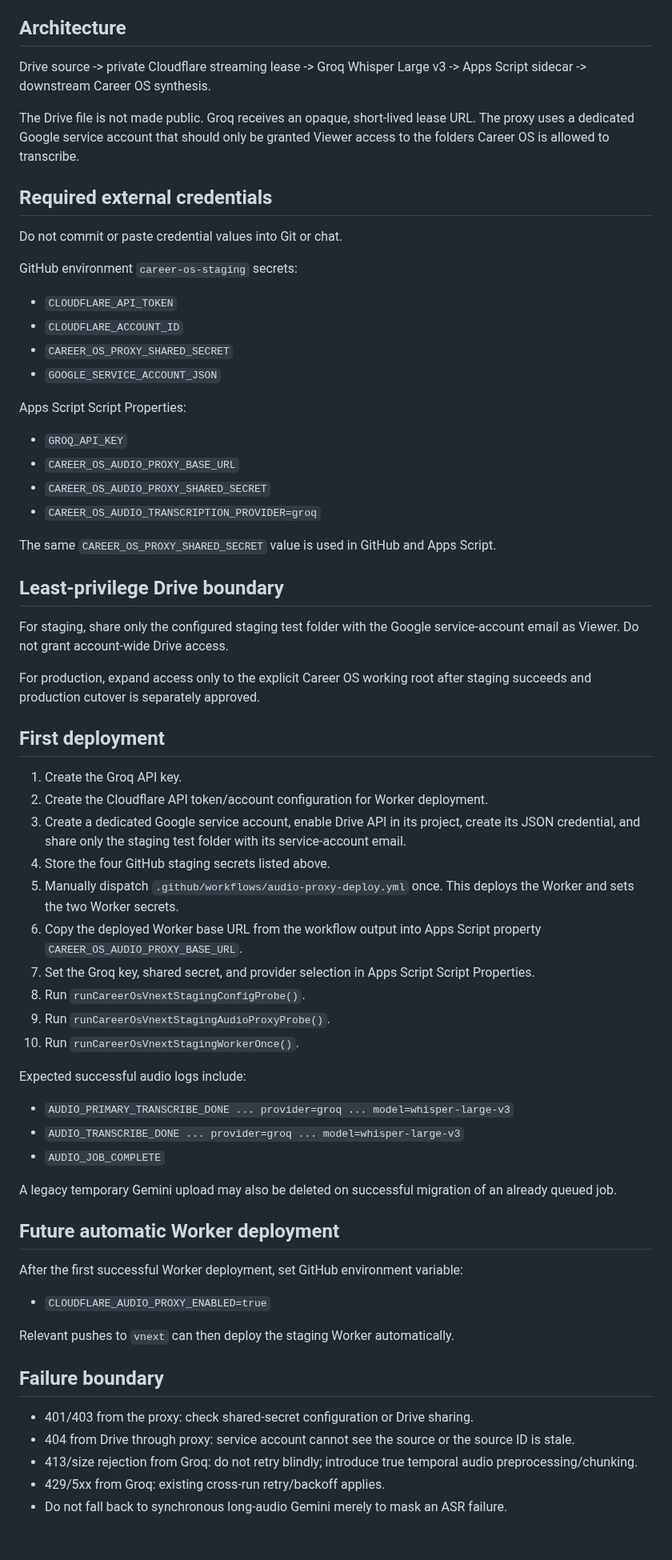
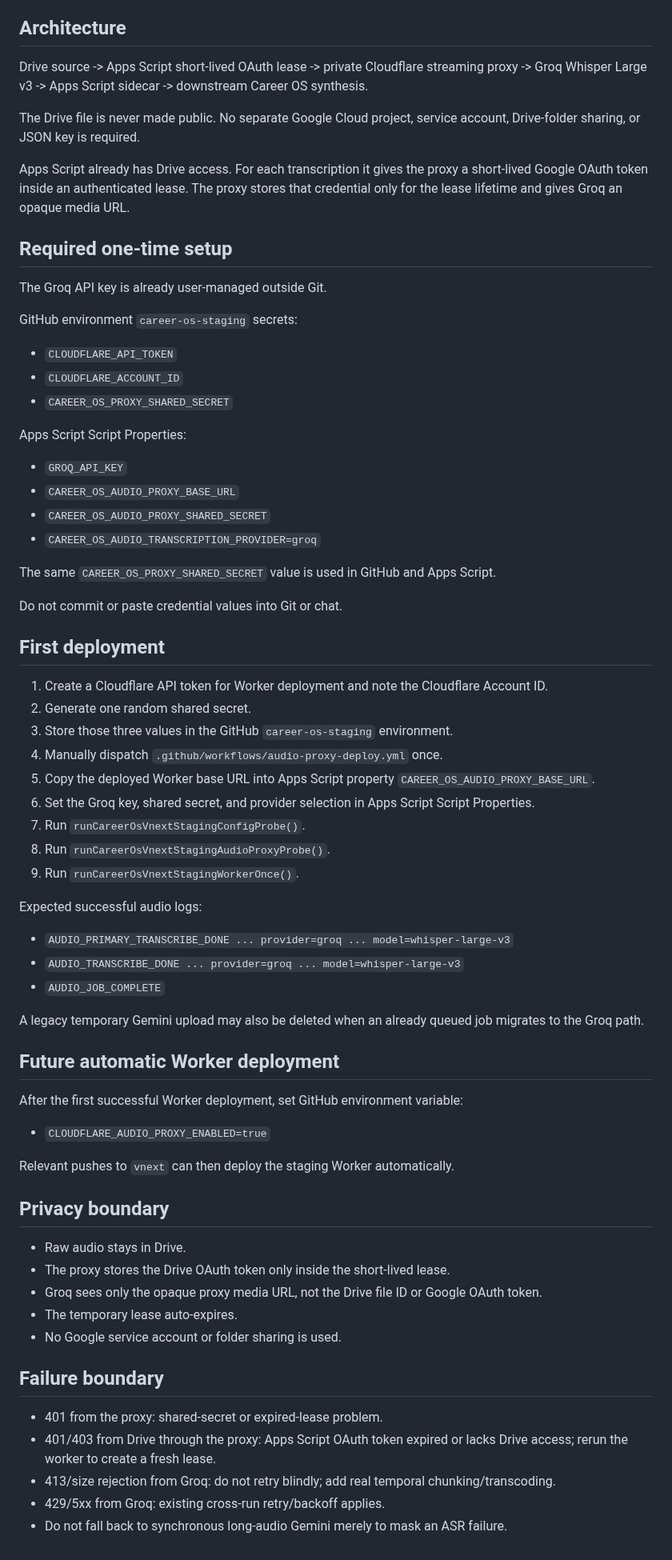
Before and after one commit to SoroushHaghi/career-os, a Markdown page: docs/AUDIO_ASR_STAGING_SETUP.md, the part around the change. Shown at 80% size. Rendered like a GitHub page.

Commit message:
Simplify ASR setup to reuse Apps Script Drive access

```diff
--- a/docs/AUDIO_ASR_STAGING_SETUP.md
+++ b/docs/AUDIO_ASR_STAGING_SETUP.md
@@ -4,19 +4,20 @@ Status: opt-in staging path. Production remains unchanged until explicit approva
 
 ## Architecture
 
-Drive source -> private Cloudflare streaming lease -> Groq Whisper Large v3 -> Apps Script sidecar -> downstream Career OS synthesis.
+Drive source -> Apps Script short-lived OAuth lease -> private Cloudflare streaming proxy -> Groq Whisper Large v3 -> Apps Script sidecar -> downstream Career OS synthesis.
 
-The Drive file is not made public. Groq receives an opaque, short-lived lease URL. The proxy uses a dedicated Google service account that should only be granted Viewer access to the folders Career OS is allowed to transcribe.
+The Drive file is never made public. No separate Google Cloud project, service account, Drive-folder sharing, or JSON key is required.
 
-## Required external credentials
+Apps Script already has Drive access. For each transcription it gives the proxy a short-lived Google OAuth token inside an authenticated lease. The proxy stores that credential only for the lease lifetime and gives Groq an opaque media URL.
 
-Do not commit or paste credential values into Git or chat.
+## Required one-time setup
+
+The Groq API key is already user-managed outside Git.
 
 GitHub environment `career-os-staging` secrets:
 - `CLOUDFLARE_API_TOKEN`
 - `CLOUDFLARE_ACCOUNT_ID`
 - `CAREER_OS_PROXY_SHARED_SECRET`
-- `GOOGLE_SERVICE_ACCOUNT_JSON`
 
 Apps Script Script Properties:
 - `GROQ_API_KEY`
@@ -26,31 +27,26 @@ Apps Script Script Properties:
 
 The same `CAREER_OS_PROXY_SHARED_SECRET` value is used in GitHub and Apps Script.
 
-## Least-privilege Drive boundary
-
-For staging, share only the configured staging test folder with the Google service-account email as Viewer. Do not grant account-wide Drive access.
-
-For production, expand access only to the explicit Career OS working root after staging succeeds and production cutover is separately approved.
+Do not commit or paste credential values into Git or chat.
 
 ## First deployment
 
-1. Create the Groq API key.
-2. Create the Cloudflare API token/account configuration for Worker deployment.
-3. Create a dedicated Google service account, enable Drive API in its project, create its JSON credential, and share only the staging test folder with its service-account email.
-4. Store the four GitHub staging secrets listed above.
-5. Manually dispatch `.github/workflows/audio-proxy-deploy.yml` once. This deploys the Worker and sets the two Worker secrets.
-6. Copy the deployed Worker base URL from the workflow output into Apps Script property `CAREER_OS_AUDIO_PROXY_BASE_URL`.
-7. Set the Groq key, shared secret, and provider selection in Apps Script Script Properties.
-8. Run `runCareerOsVnextStagingConfigProbe()`.
-9. Run `runCareerOsVnextStagingAudioProxyProbe()`.
-10. Run `runCareerOsVnextStagingWorkerOnce()`.
+1. Create a Cloudflare API token for Worker deployment and note the Cloudflare Account ID.
+2. Generate one random shared secret.
+3. Store those three values in the GitHub `career-os-staging` environment.
+4. Manually dispatch `.github/workflows/audio-proxy-deploy.yml` once.
+5. Copy the deployed Worker base URL into Apps Script property `CAREER_OS_AUDIO_PROXY_BASE_URL`.
+6. Set the Groq key, shared secret, and provider selection in Apps Script Script Properties.
+7. Run `runCareerOsVnextStagingConfigProbe()`.
+8. Run `runCareerOsVnextStagingAudioProxyProbe()`.
+9. Run `runCareerOsVnextStagingWorkerOnce()`.
 
-Expected successful audio logs include:
+Expected successful audio logs:
 - `AUDIO_PRIMARY_TRANSCRIBE_DONE ... provider=groq ... model=whisper-large-v3`
 - `AUDIO_TRANSCRIBE_DONE ... provider=groq ... model=whisper-large-v3`
 - `AUDIO_JOB_COMPLETE`
 
-A legacy temporary Gemini upload may also be deleted on successful migration of an already queued job.
+A legacy temporary Gemini upload may also be deleted when an already queued job migrates to the Groq path.
 
 ## Future automatic Worker deployment
 
@@ -59,10 +55,18 @@ After the first successful Worker deployment, set GitHub environment variable:
 
 Relevant pushes to `vnext` can then deploy the staging Worker automatically.
 
+## Privacy boundary
+
+- Raw audio stays in Drive.
+- The proxy stores the Drive OAuth token only inside the short-lived lease.
+- Groq sees only the opaque proxy media URL, not the Drive file ID or Google OAuth token.
+- The temporary lease auto-expires.
+- No Google service account or folder sharing is used.
+
 ## Failure boundary
 
-- 401/403 from the proxy: check shared-secret configuration or Drive sharing.
-- 404 from Drive through proxy: service account cannot see the source or the source ID is stale.
-- 413/size rejection from Groq: do not retry blindly; introduce true temporal audio preprocessing/chunking.
+- 401 from the proxy: shared-secret or expired-lease problem.
+- 401/403 from Drive through the proxy: Apps Script OAuth token expired or lacks Drive access; rerun the worker to create a fresh lease.
+- 413/size rejection from Groq: do not retry blindly; add real temporal chunking/transcoding.
 - 429/5xx from Groq: existing cross-run retry/backoff applies.
 - Do not fall back to synchronous long-audio Gemini merely to mask an ASR failure.
```
